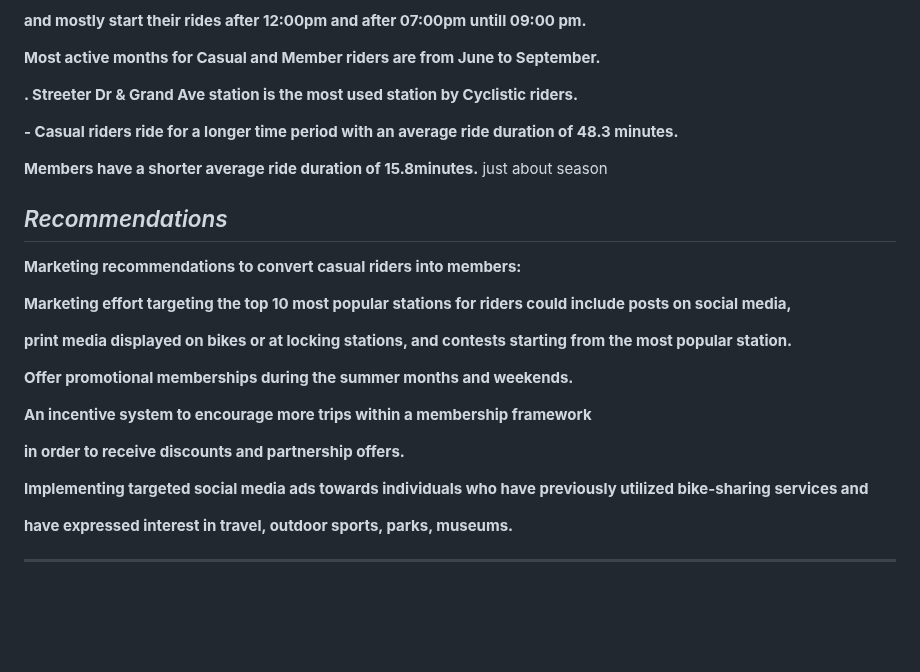
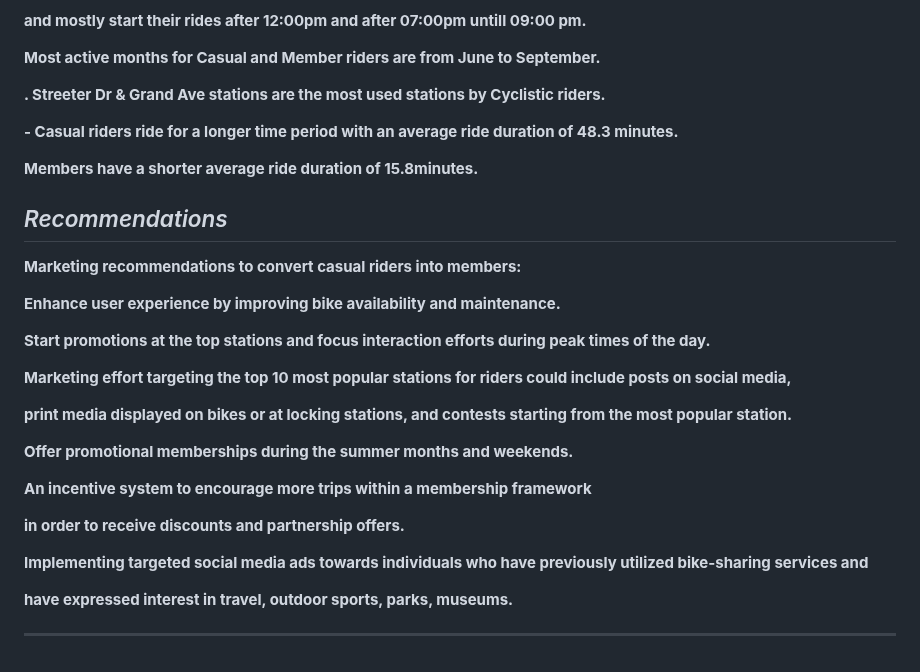
Before and after one commit to nisrinfrh/Google-Case-Study-Cyclistic-Bike-Share, a Markdown page: README.md, the part around one of its changes. GitHub-like rendering; blank space fills up the shorter version.

```diff
--- a/README.md
+++ b/README.md
@@ -193,16 +195,20 @@ In the exploration,The analysis indicates that
 
 **Most active months for Casual and Member riders are from June to September.**
 
-**. Streeter Dr & Grand Ave station is the most used station by Cyclistic riders.**
+**. Streeter Dr & Grand Ave stations are the most used stations by Cyclistic riders.**
 
 **- Casual riders ride for a longer time period with an average ride duration of 48.3 minutes.**
 
 **Members have a shorter average ride duration of 15.8minutes.**
-just about season
+
 
 ## *Recommendations*
 
 **Marketing recommendations to convert casual riders into members:**
+
+**Enhance user experience by improving bike availability and maintenance.**
+
+**Start promotions at the top stations and focus interaction efforts during peak times of the day.**
 
  **Marketing effort targeting the top 10 most popular stations for riders could include posts on social media,**
 
@@ -217,4 +223,5 @@ just about season
 **Implementing targeted social media ads towards individuals who have previously utilized bike-sharing services and**
 
 **have expressed  interest in travel, outdoor sports, parks, museums.**
+
 *******************************************************
```
Also changed, not shown: other parts of README.md (+2 -0 lines).
